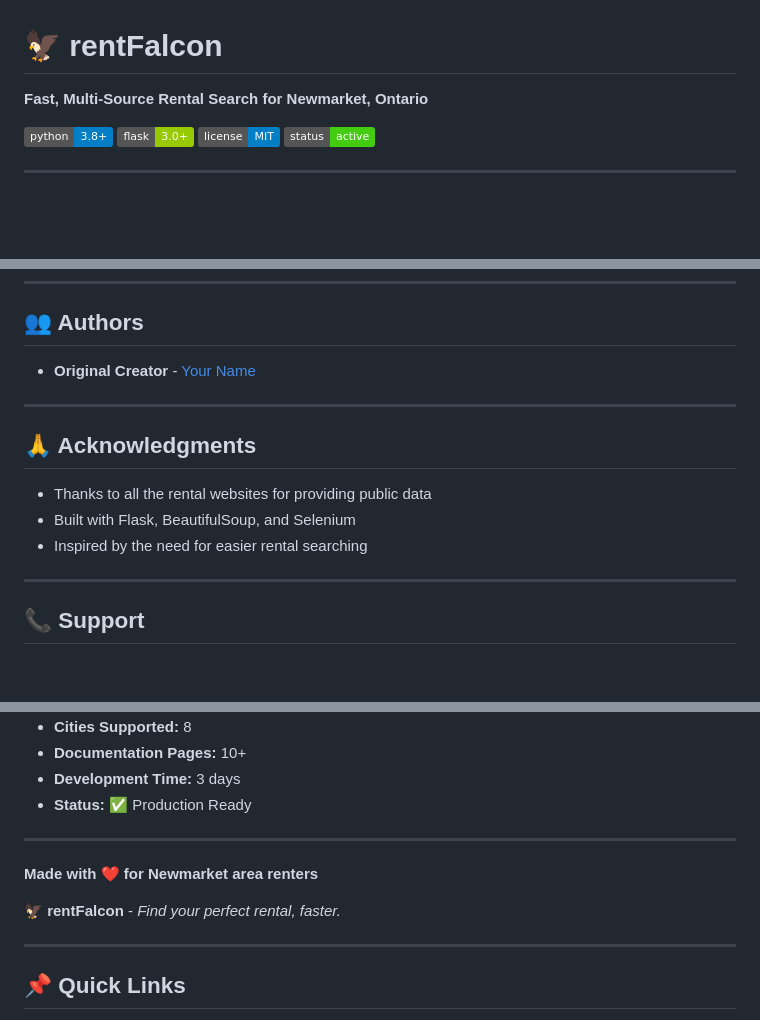
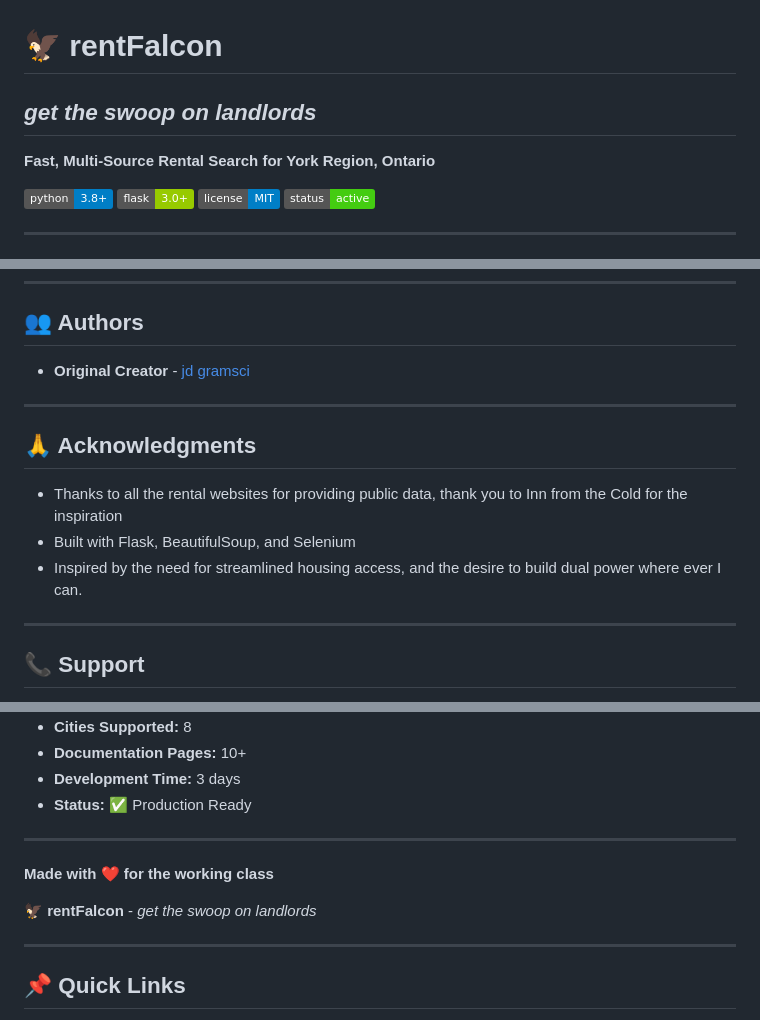
Before and after one commit to pvnkmnk/rentFalcon, a Markdown page: README.md, 3 parts joined by grey strips. GitHub-like rendering; badges without logos; blank space fills up the shorter version.

Commit message:
spiced up README content and fixed some mistakes
Updated project description and author information in README.md.

```diff
--- a/README.md
+++ b/README.md
@@ -1,6 +1,7 @@
 # 🦅 rentFalcon
 
-**Fast, Multi-Source Rental Search for Newmarket, Ontario**
+## *get the swoop on landlords*
+**Fast, Multi-Source Rental Search for York Region, Ontario**
 
 [![Python](https://img.shields.io/badge/python-3.8+-blue.svg)](https://www.python.org/downloads/)
 [![Flask](https://img.shields.io/badge/flask-3.0+-green.svg)](https://flask.palletsprojects.com/)
@@ -313,15 +314,15 @@ This project is licensed under the MIT License - see the [LICENSE](LICENSE) file
 
 ## 👥 Authors
 
-- **Original Creator** - [Your Name](https://github.com/yourusername)
+- **Original Creator** - [jd gramsci](https://github.com/pvnkmnk)
 
 ---
 
 ## 🙏 Acknowledgments
 
-- Thanks to all the rental websites for providing public data
+- Thanks to all the rental websites for providing public data, thank you to Inn from the Cold for the inspiration
 - Built with Flask, BeautifulSoup, and Selenium
-- Inspired by the need for easier rental searching
+- Inspired by the need for streamlined housing access, and the desire to build dual power where ever I can.
 
 ---
 
@@ -375,9 +376,9 @@ It helps others discover the tool and motivates continued development.
 
 ---
 
-**Made with ❤️ for Newmarket area renters**
+**Made with ❤️ for the working class**
 
-🦅 **rentFalcon** - *Find your perfect rental, faster.*
+🦅 **rentFalcon** - *get the swoop on landlords*
 
 ---
 
```
Also changed, not shown: other parts of README.md (+1 -1 lines).
